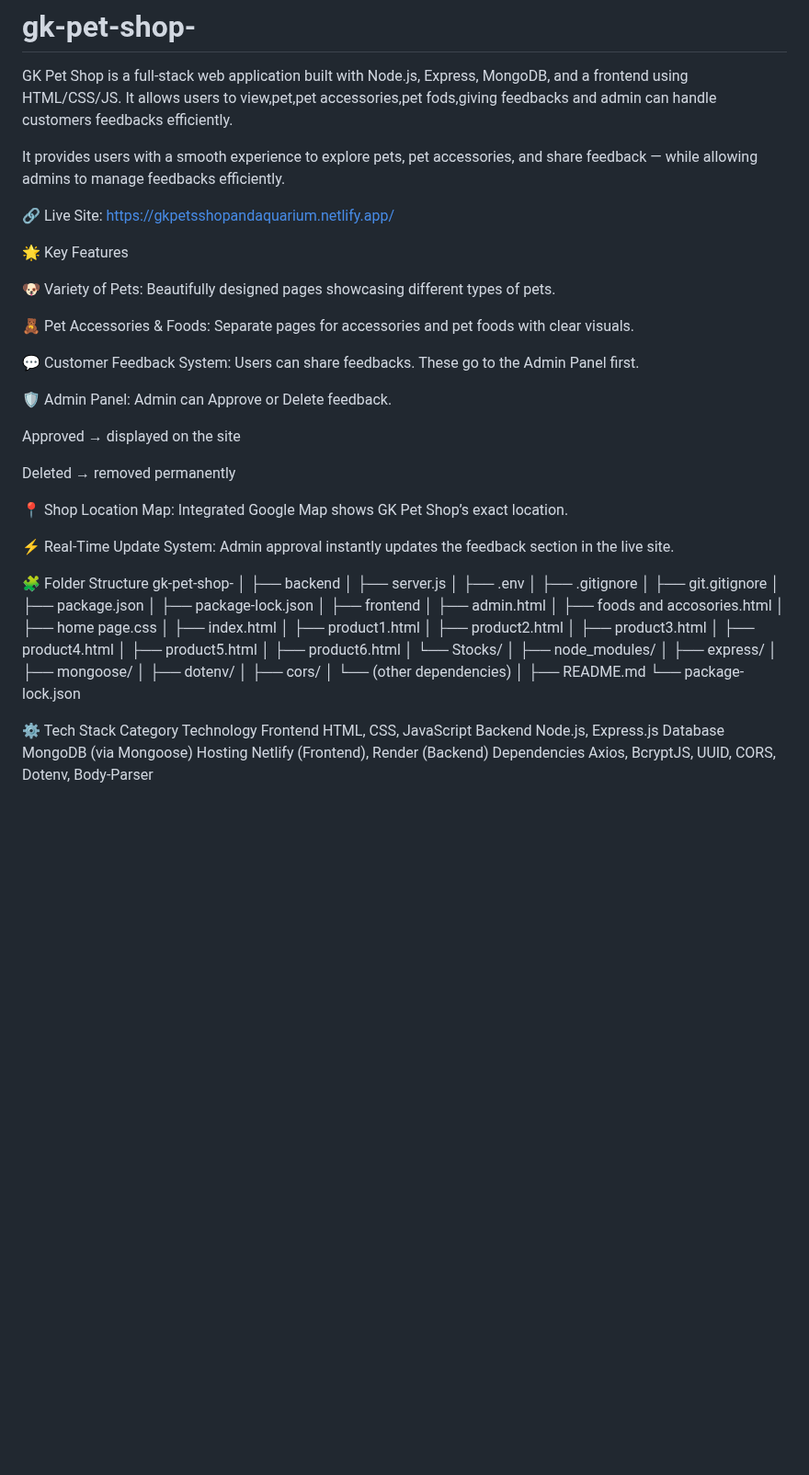
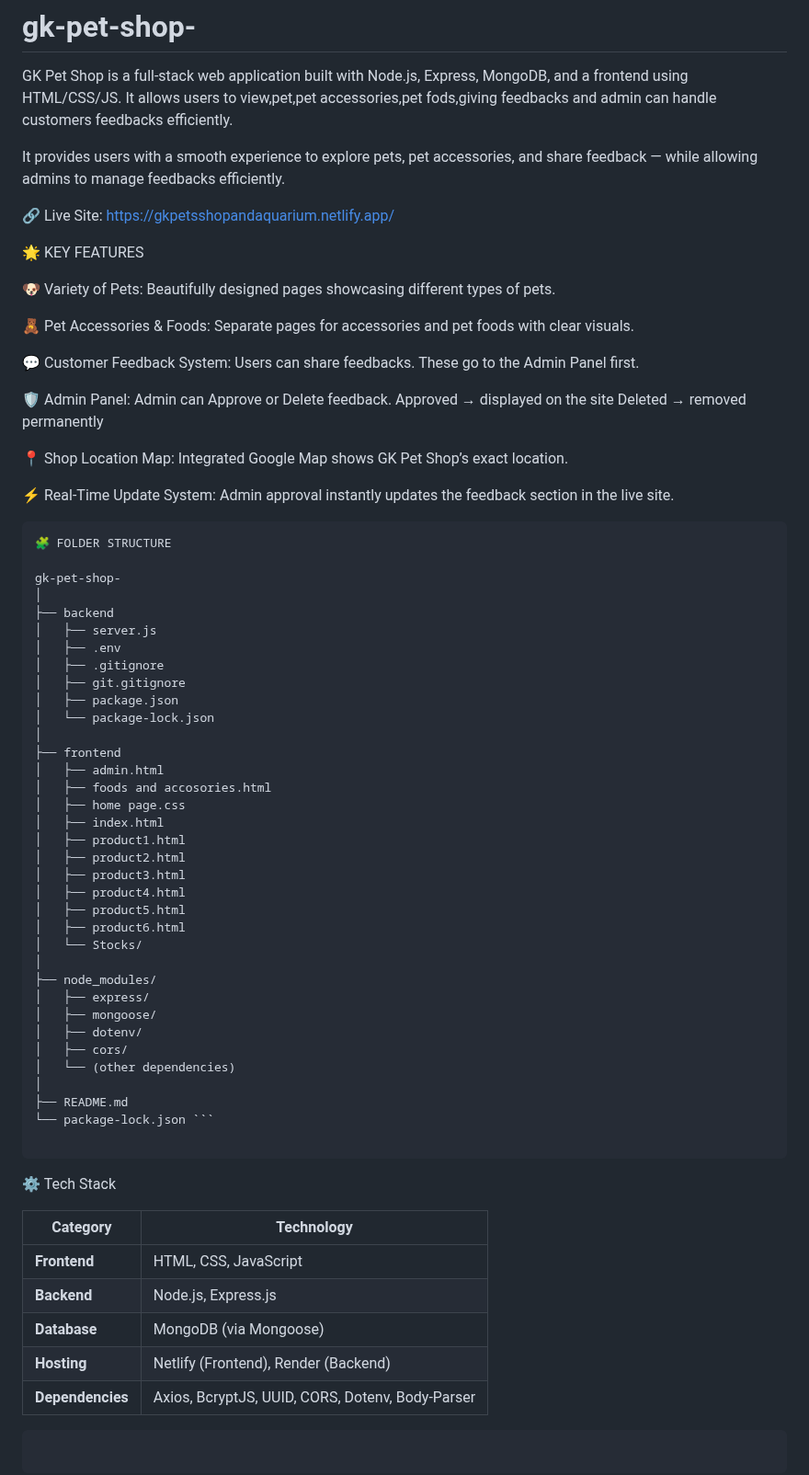
Before and after one commit to santhosh-000/gk-pet-shop-, a Markdown page: README.md, the part around one of its changes. Shown at 92% size. Rendered like a GitHub page; blank space fills up the shorter version.

````diff
--- a/README.md
+++ b/README.md
@@ -3,9 +3,11 @@ GK Pet Shop is a full-stack web application built with Node.js, Express, MongoDB
 
 It provides users with a smooth experience to explore pets, pet accessories, and share feedback — while allowing admins to manage feedbacks efficiently.
 
+
 🔗 Live Site: https://gkpetsshopandaquarium.netlify.app/
 
-🌟 Key Features
+
+🌟 KEY FEATURES
 
 🐶 Variety of Pets:
 Beautifully designed pages showcasing different types of pets.
@@ -18,9 +20,7 @@ Users can share feedbacks. These go to the Admin Panel first.
 
 🛡️ Admin Panel:
 Admin can Approve or Delete feedback.
-
 Approved → displayed on the site
-
 Deleted → removed permanently
 
 📍 Shop Location Map:
@@ -29,7 +29,10 @@ Integrated Google Map shows GK Pet Shop’s exact location.
 ⚡ Real-Time Update System:
 Admin approval instantly updates the feedback section in the live site.
 
-🧩 Folder Structure
+
+```
+🧩 FOLDER STRUCTURE
+
 gk-pet-shop-
 │
 ├── backend
@@ -38,7 +41,7 @@ gk-pet-shop-
 │   ├── .gitignore
 │   ├── git.gitignore
 │   ├── package.json
-│   ├── package-lock.json
+│   └── package-lock.json
 │
 ├── frontend
 │   ├── admin.html
@@ -61,15 +64,19 @@ gk-pet-shop-
 │   └── (other dependencies)
 │
 ├── README.md
-└── package-lock.json
+└── package-lock.json ```
 
+```
+⚙️ Tech Stack
 
-⚙️ Tech Stack
-Category	Technology
-Frontend	HTML, CSS, JavaScript
-Backend	Node.js, Express.js
-Database	MongoDB (via Mongoose)
-Hosting	Netlify (Frontend), Render (Backend)
-Dependencies	Axios, BcryptJS, UUID, CORS, Dotenv, Body-Parser
+| Category         | Technology                                       |
+| ---------------- | ------------------------------------------------ |
+| **Frontend**     | HTML, CSS, JavaScript                            |
+| **Backend**      | Node.js, Express.js                              |
+| **Database**     | MongoDB (via Mongoose)                           |
+| **Hosting**      | Netlify (Frontend), Render (Backend)             |
+| **Dependencies** | Axios, BcryptJS, UUID, CORS, Dotenv, Body-Parser |
+```
 
+```
 📡 API Routes
````
Also changed, not shown: other parts of README.md (+17 -10 lines).
